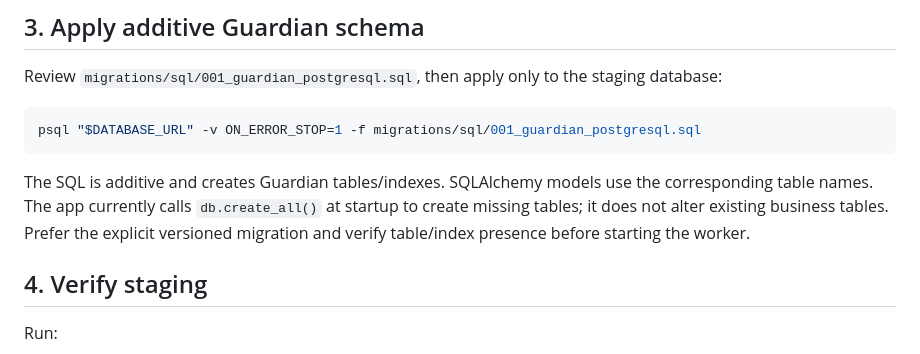
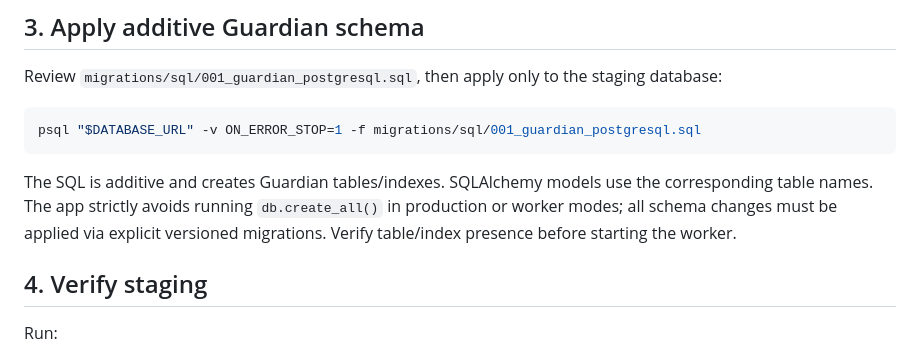
Before and after one commit to ShubhBhattacharya/kisan-route, a Markdown page: docs/POSTGRESQL_ROLLOUT_ROLLBACK.md, the part around the change. Rendered like a GitHub page.

Commit message:
docs: clarify that db.create_all is not called in production or worker modes

````diff
--- a/docs/POSTGRESQL_ROLLOUT_ROLLBACK.md
+++ b/docs/POSTGRESQL_ROLLOUT_ROLLBACK.md
@@ -40,7 +40,7 @@ Review `migrations/sql/001_guardian_postgresql.sql`, then apply only to the stag
 psql "$DATABASE_URL" -v ON_ERROR_STOP=1 -f migrations/sql/001_guardian_postgresql.sql
 ```
 
-The SQL is additive and creates Guardian tables/indexes. SQLAlchemy models use the corresponding table names. The app currently calls `db.create_all()` at startup to create missing tables; it does not alter existing business tables. Prefer the explicit versioned migration and verify table/index presence before starting the worker.
+The SQL is additive and creates Guardian tables/indexes. SQLAlchemy models use the corresponding table names. The app strictly avoids running `db.create_all()` in production or worker modes; all schema changes must be applied via explicit versioned migrations. Verify table/index presence before starting the worker.
 
 ## 4. Verify staging
 
````
